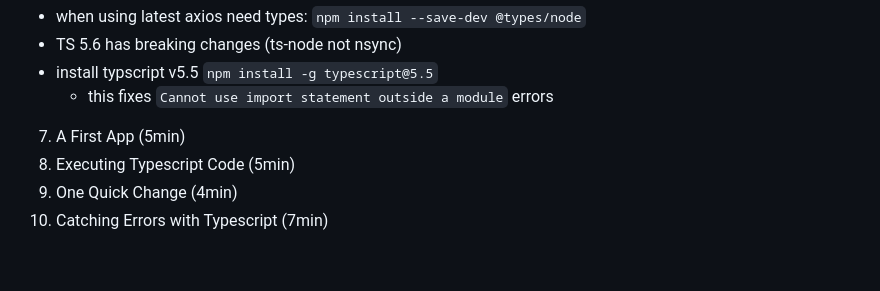
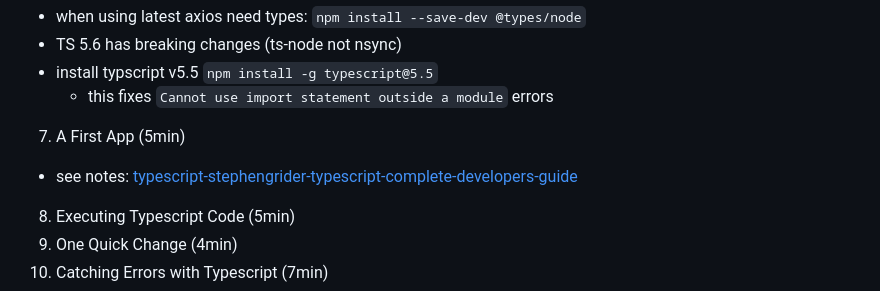
Before and after one commit to clarklindev/typescript-stephen-grider-basics-of-typescript, a Markdown page: README.md, the part around the change printed below. Rendered like a GitHub page; blank space fills up the shorter version.

Commit message:
README - reference typescript-stephengrider-typescript-complete-developers-guide/tutorial-stephengrider-typescript-01-basic-example

```diff
--- a/README.md
+++ b/README.md
@@ -79,6 +80,9 @@
   - this fixes `Cannot use import statement outside a module` errors
 
 7. A First App (5min)
+
+- see notes: [typescript-stephengrider-typescript-complete-developers-guide](https://github.com/clarklindev/typescript-stephengrider-typescript-complete-developers-guide/tree/master/tutorial-stephengrider-typescript-01-basic-example)
+
 8. Executing Typescript Code (5min)
 9. One Quick Change (4min)
 10. Catching Errors with Typescript (7min)
```
Also changed, not shown: other parts of README.md (+1 -0 lines).
